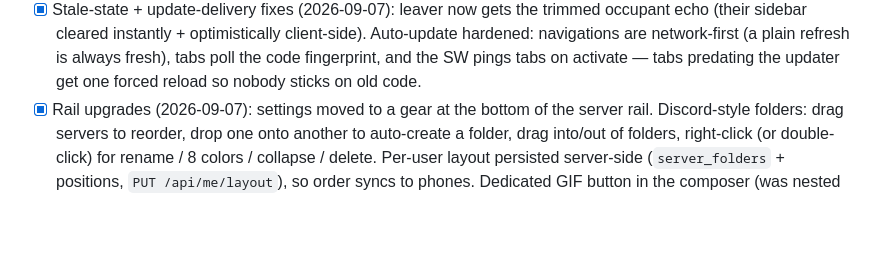
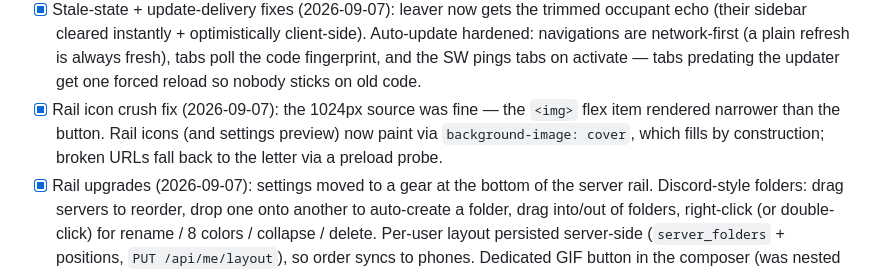
Before and after one commit to jreoka/campfire, a Markdown page: AGENTS.md, the part around the change. Drawn GitHub-style; blank space fills up the shorter version.

Commit message:
Docs: icon crush fix

```diff
--- a/AGENTS.md
+++ b/AGENTS.md
@@ -151,6 +151,10 @@ proxying `/` and upgrading `/ws`. See README for Caddy/Nginx snippets.
       Auto-update hardened: navigations are network-first (a plain refresh is always
       fresh), tabs poll the code fingerprint, and the SW pings tabs on activate —
       tabs predating the updater get one forced reload so nobody sticks on old code.
+- [x] Rail icon crush fix (2026-09-07): the 1024px source was fine — the `<img>` flex
+      item rendered narrower than the button. Rail icons (and settings preview) now
+      paint via `background-image: cover`, which fills by construction; broken URLs
+      fall back to the letter via a preload probe.
 - [x] Rail upgrades (2026-09-07): settings moved to a gear at the bottom of the
       server rail. Discord-style folders: drag servers to reorder, drop one onto
       another to auto-create a folder, drag into/out of folders, right-click (or
```
